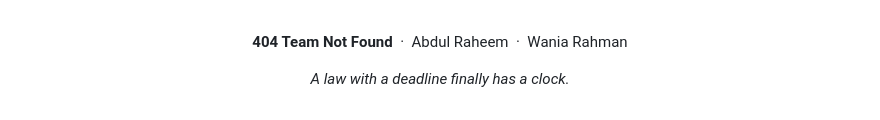
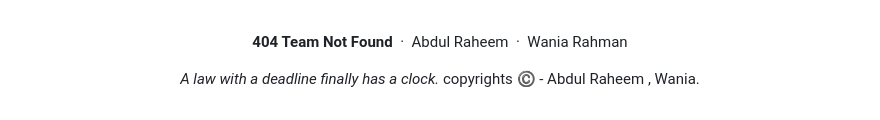
Before and after one commit to raheemxghumman/mehfooz, a Markdown page: README.md, the part around the change. Rendered like a GitHub page.

Commit message:
Update copyright notice in README.md

```diff
--- a/README.md
+++ b/README.md
@@ -510,5 +510,6 @@ We would rather you hear these from us.
 **404 Team Not Found** &nbsp;·&nbsp; Abdul Raheem &nbsp;·&nbsp; Wania Rahman
 
 *A law with a deadline finally has a clock.*
+copyrights ©️ - Abdul Raheem , Wania.
 
 </div>
```
